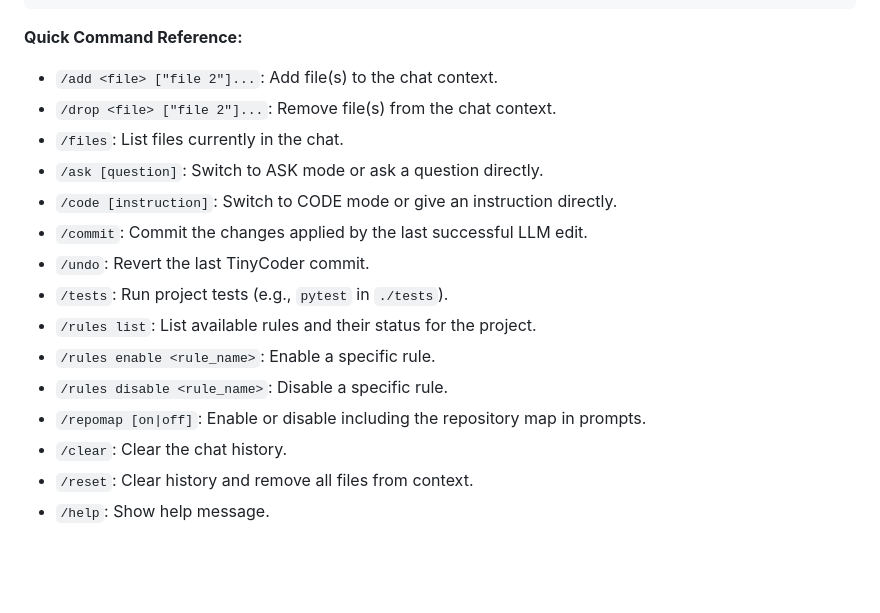
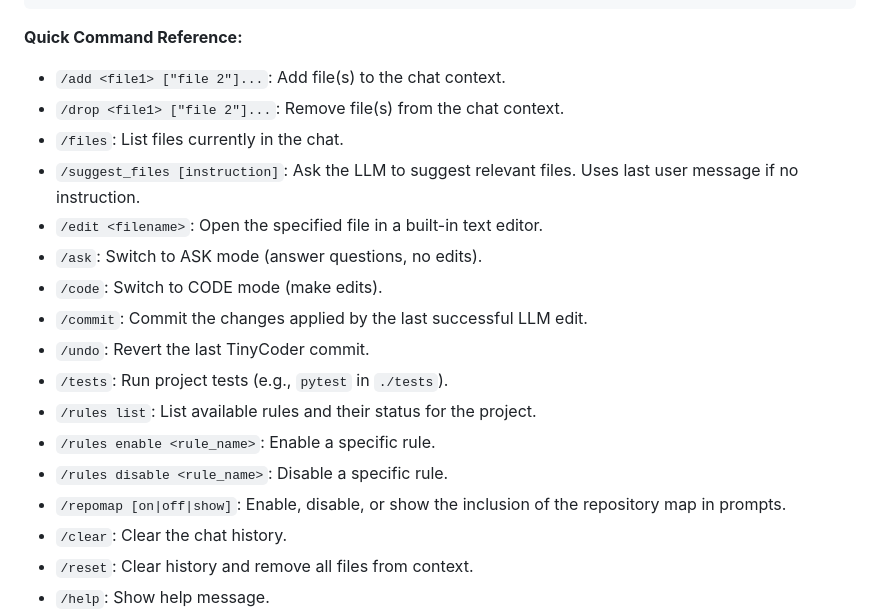
Before and after one commit to koenvaneijk/tinycoder, a Markdown page: README.md, the part around the change. GitHub-like rendering; blank space fills up the shorter version.

Commit message:
🤖 tinycoder:  Changes to README.md

```diff
--- a/README.md
+++ b/README.md
@@ -130,18 +130,20 @@ tinycoder --code "Implement the function foo in service.py using utils.bar"
 
 **Quick Command Reference:**
 
-*   `/add <file> ["file 2"]...`: Add file(s) to the chat context.
-*   `/drop <file> ["file 2"]...`: Remove file(s) from the chat context.
+*   `/add <file1> ["file 2"]...`: Add file(s) to the chat context.
+*   `/drop <file1> ["file 2"]...`: Remove file(s) from the chat context.
 *   `/files`: List files currently in the chat.
-*   `/ask [question]`: Switch to ASK mode or ask a question directly.
-*   `/code [instruction]`: Switch to CODE mode or give an instruction directly.
+*   `/suggest_files [instruction]`: Ask the LLM to suggest relevant files. Uses last user message if no instruction.
+*   `/edit <filename>`: Open the specified file in a built-in text editor.
+*   `/ask`: Switch to ASK mode (answer questions, no edits).
+*   `/code`: Switch to CODE mode (make edits).
 *   `/commit`: Commit the changes applied by the last successful LLM edit.
 *   `/undo`: Revert the last TinyCoder commit.
 *   `/tests`: Run project tests (e.g., `pytest` in `./tests`).
 *   `/rules list`: List available rules and their status for the project.
 *   `/rules enable <rule_name>`: Enable a specific rule.
 *   `/rules disable <rule_name>`: Disable a specific rule.
-*   `/repomap [on|off]`: Enable or disable including the repository map in prompts.
+*   `/repomap [on|off|show]`: Enable, disable, or show the inclusion of the repository map in prompts.
 *   `/clear`: Clear the chat history.
 *   `/reset`: Clear history and remove all files from context.
 *   `/help`: Show help message.
```
